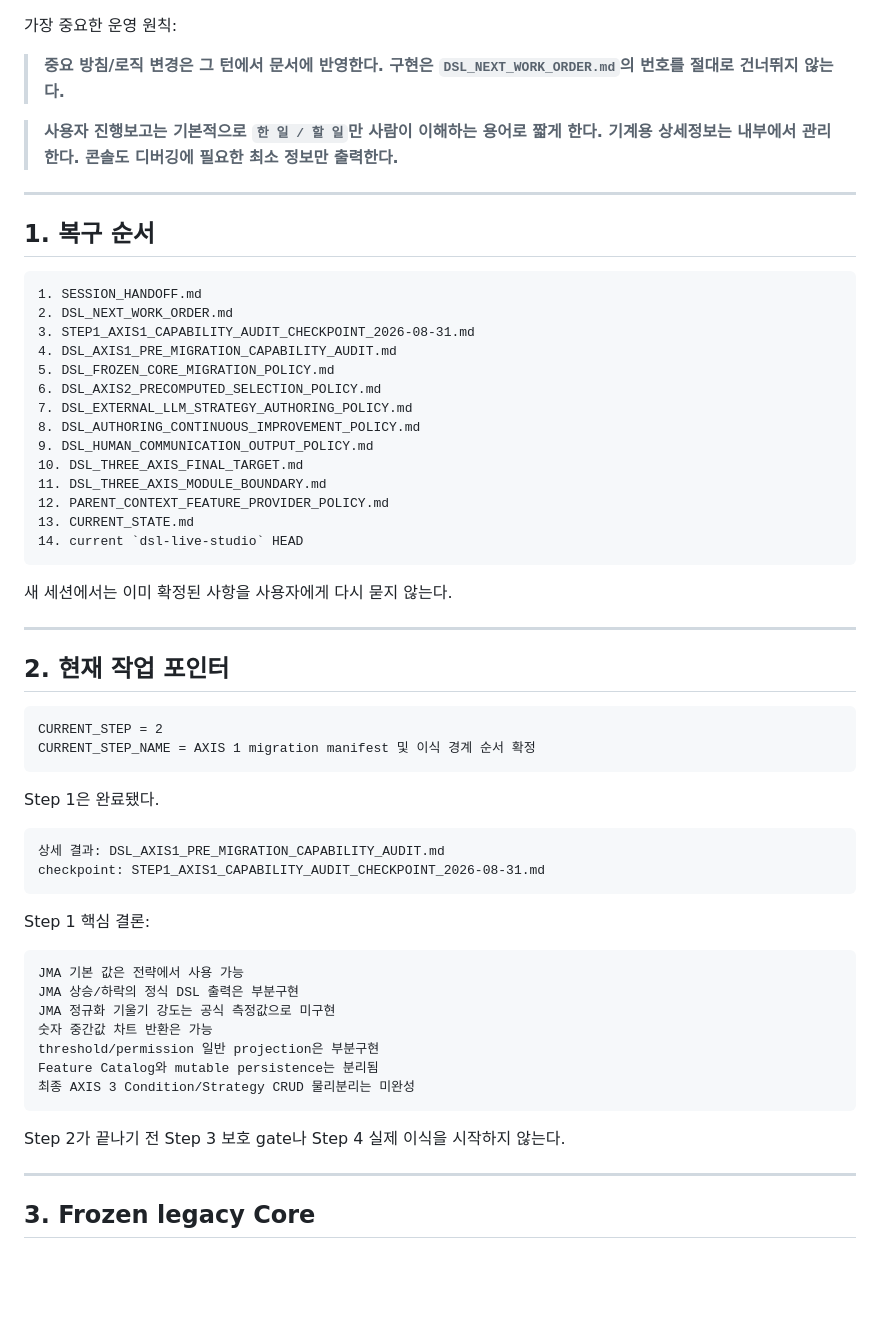
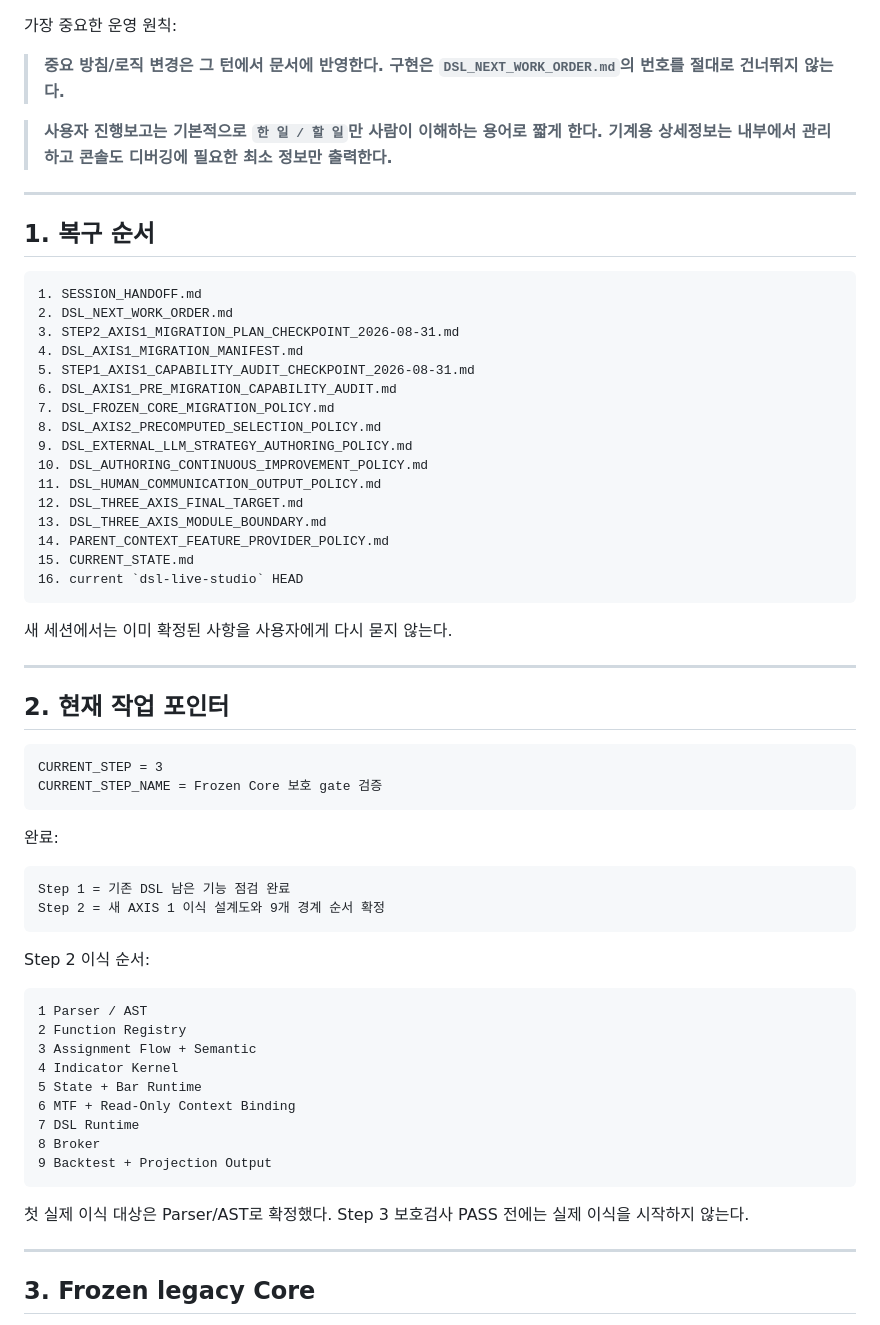
Before and after one commit to hoonoh57/dsl, a Markdown page: SESSION_HANDOFF.md, the part around one of its changes. Drawn GitHub-style; blank space fills up the shorter version.

````diff
--- a/SESSION_HANDOFF.md
+++ b/SESSION_HANDOFF.md
@@ -8,7 +8,7 @@ Status: **PRIMARY HUMAN HANDOFF / ACTIVE / STRICT-SEQUENTIAL-EXECUTION / CURRENT
 
 > **중요 방침/로직 변경은 그 턴에서 문서에 반영한다. 구현은 `DSL_NEXT_WORK_ORDER.md`의 번호를 절대로 건너뛰지 않는다.**
 
-> **사용자 진행보고는 기본적으로 `한 일 / 할 일`만 사람이 이해하는 용어로 짧게 한다. 기계용 상세정보는 내부에서 관리한다. 콘솔도 디버깅에 필요한 최소 정보만 출력한다.**
+> **사용자 진행보고는 기본적으로 `한 일 / 할 일`만 사람이 이해하는 용어로 짧게 한다. 기계용 상세정보는 내부에서 관리하고 콘솔도 디버깅에 필요한 최소 정보만 출력한다.**
 
 ---
 
@@ -17,18 +17,20 @@ Status: **PRIMARY HUMAN HANDOFF / ACTIVE / STRICT-SEQUENTIAL-EXECUTION / CURRENT
 ```text
 1. SESSION_HANDOFF.md
 2. DSL_NEXT_WORK_ORDER.md
-3. STEP1_AXIS1_CAPABILITY_AUDIT_CHECKPOINT_2026-08-31.md
-4. DSL_AXIS1_PRE_MIGRATION_CAPABILITY_AUDIT.md
-5. DSL_FROZEN_CORE_MIGRATION_POLICY.md
-6. DSL_AXIS2_PRECOMPUTED_SELECTION_POLICY.md
-7. DSL_EXTERNAL_LLM_STRATEGY_AUTHORING_POLICY.md
-8. DSL_AUTHORING_CONTINUOUS_IMPROVEMENT_POLICY.md
-9. DSL_HUMAN_COMMUNICATION_OUTPUT_POLICY.md
-10. DSL_THREE_AXIS_FINAL_TARGET.md
-11. DSL_THREE_AXIS_MODULE_BOUNDARY.md
-12. PARENT_CONTEXT_FEATURE_PROVIDER_POLICY.md
-13. CURRENT_STATE.md
-14. current `dsl-live-studio` HEAD
+3. STEP2_AXIS1_MIGRATION_PLAN_CHECKPOINT_2026-08-31.md
+4. DSL_AXIS1_MIGRATION_MANIFEST.md
+5. STEP1_AXIS1_CAPABILITY_AUDIT_CHECKPOINT_2026-08-31.md
+6. DSL_AXIS1_PRE_MIGRATION_CAPABILITY_AUDIT.md
+7. DSL_FROZEN_CORE_MIGRATION_POLICY.md
+8. DSL_AXIS2_PRECOMPUTED_SELECTION_POLICY.md
+9. DSL_EXTERNAL_LLM_STRATEGY_AUTHORING_POLICY.md
+10. DSL_AUTHORING_CONTINUOUS_IMPROVEMENT_POLICY.md
+11. DSL_HUMAN_COMMUNICATION_OUTPUT_POLICY.md
+12. DSL_THREE_AXIS_FINAL_TARGET.md
+13. DSL_THREE_AXIS_MODULE_BOUNDARY.md
+14. PARENT_CONTEXT_FEATURE_PROVIDER_POLICY.md
+15. CURRENT_STATE.md
+16. current `dsl-live-studio` HEAD
 ```
 
 새 세션에서는 이미 확정된 사항을 사용자에게 다시 묻지 않는다.
@@ -38,30 +40,32 @@ Status: **PRIMARY HUMAN HANDOFF / ACTIVE / STRICT-SEQUENTIAL-EXECUTION / CURRENT
 ## 2. 현재 작업 포인터
 
 ```text
-CURRENT_STEP = 2
-CURRENT_STEP_NAME = AXIS 1 migration manifest 및 이식 경계 순서 확정
+CURRENT_STEP = 3
+CURRENT_STEP_NAME = Frozen Core 보호 gate 검증
 ```
 
-Step 1은 완료됐다.
+완료:
 
 ```text
-상세 결과: DSL_AXIS1_PRE_MIGRATION_CAPABILITY_AUDIT.md
-checkpoint: STEP1_AXIS1_CAPABILITY_AUDIT_CHECKPOINT_2026-08-31.md
+Step 1 = 기존 DSL 남은 기능 점검 완료
+Step 2 = 새 AXIS 1 이식 설계도와 9개 경계 순서 확정
 ```
 
-Step 1 핵심 결론:
+Step 2 이식 순서:
 
 ```text
-JMA 기본 값은 전략에서 사용 가능
-JMA 상승/하락의 정식 DSL 출력은 부분구현
-JMA 정규화 기울기 강도는 공식 측정값으로 미구현
-숫자 중간값 차트 반환은 가능
-threshold/permission 일반 projection은 부분구현
-Feature Catalog와 mutable persistence는 분리됨
-최종 AXIS 3 Condition/Strategy CRUD 물리분리는 미완성
+1 Parser / AST
+2 Function Registry
+3 Assignment Flow + Semantic
+4 Indicator Kernel
+5 State + Bar Runtime
+6 MTF + Read-Only Context Binding
+7 DSL Runtime
+8 Broker
+9 Backtest + Projection Output
 ```
 
-Step 2가 끝나기 전 Step 3 보호 gate나 Step 4 실제 이식을 시작하지 않는다.
+첫 실제 이식 대상은 Parser/AST로 확정했다. Step 3 보호검사 PASS 전에는 실제 이식을 시작하지 않는다.
 
 ---
 
````
Also changed, not shown: other parts of SESSION_HANDOFF.md (+67 -115 lines).
